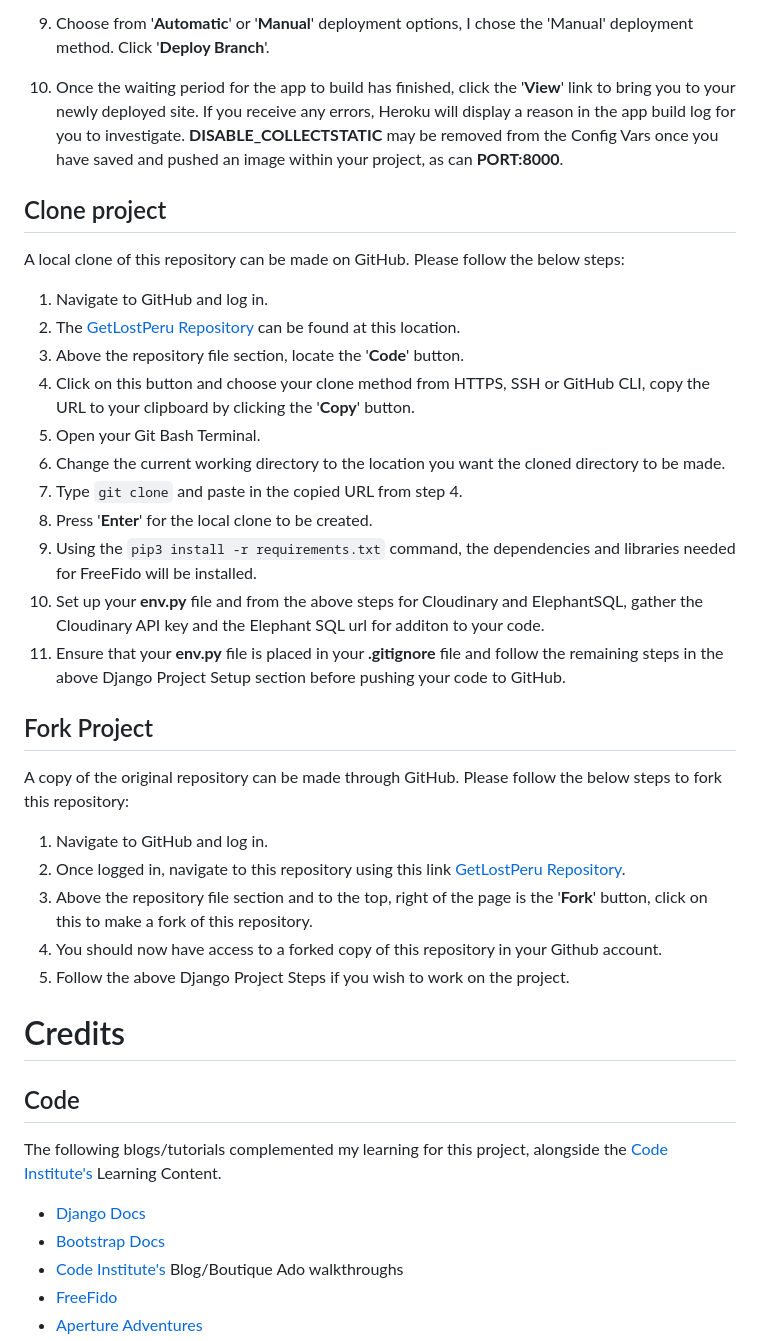
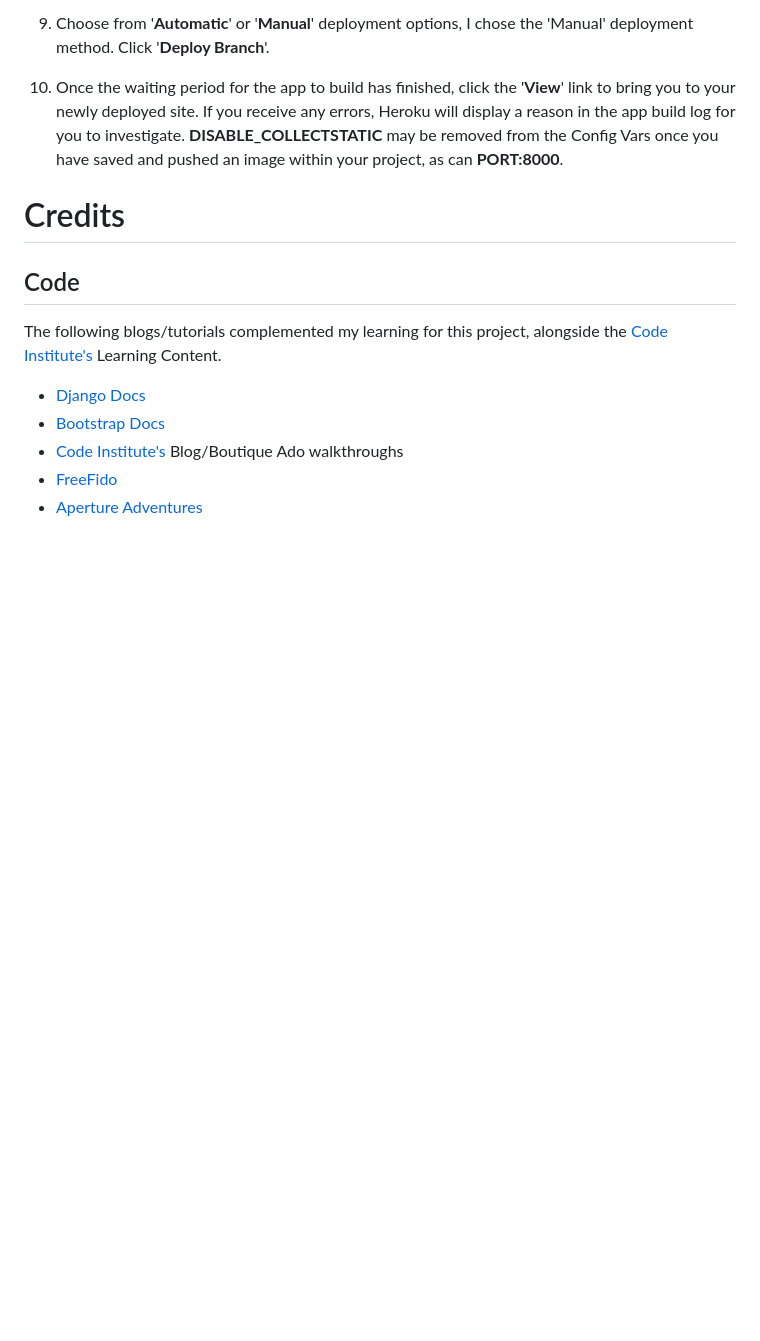
Before and after one commit to guisselacp/get-lost-peru, a Markdown page: README.md, the part around the change printed below. Rendered like a GitHub page; blank space fills up the shorter version.

```diff
--- a/README.md
+++ b/README.md
@@ -612,31 +611,6 @@ To start the deployment process , please follow the below steps:
 9.  Choose from '**Automatic**' or '**Manual**' deployment options, I chose the 'Manual' deployment method. Click '**Deploy Branch**'.
 10. Once the waiting period for the app to build has finished, click the '**View**' link to bring you to your newly deployed site. If you receive any errors, Heroku will display a reason in the app build log for you to investigate. **DISABLE_COLLECTSTATIC**  may be removed from the Config Vars once you have saved and pushed an image within your project, as can **PORT:8000**.
 
-## Clone project
-
-A local clone of this repository can be made on GitHub. Please follow the below steps:
-
-1. Navigate to GitHub and log in.
-2. The [GetLostPeru Repository](https://github.com/guisselacp/get-lost-peru) can be found at this location.
-3. Above the repository file section, locate the '**Code**' button.
-4. Click on this button and choose your clone method from HTTPS, SSH or GitHub CLI, copy the URL to your clipboard by clicking the '**Copy**' button.
-5. Open your Git Bash Terminal.
-6. Change the current working directory to the location you want the cloned directory to be made.
-7. Type `git clone` and paste in the copied URL from step 4.
-8. Press '**Enter**' for the local clone to be created.
-9. Using the ``pip3 install -r requirements.txt`` command, the dependencies and libraries needed for FreeFido will be installed.
-10. Set up your **env.py** file and from the above steps for Cloudinary and ElephantSQL, gather the Cloudinary API key and the Elephant SQL url for additon to your code.
-11. Ensure that your **env.py** file is placed in your **.gitignore** file and follow the remaining steps in the above Django Project Setup section before pushing your code to GitHub.
-
-## Fork Project
-
-A copy of the original repository can be made through GitHub. Please follow the below steps to fork this repository:
-
-1. Navigate to GitHub and log in.
-2. Once logged in, navigate to this repository using this link [GetLostPeru Repository](https://github.com/guisselacp/get-lost-peru).
-3. Above the repository file section and to the top, right of the page is the '**Fork**' button, click on this to make a fork of this repository.
-4. You should now have access to a forked copy of this repository in your Github account.
-5. Follow the above Django Project Steps if you wish to work on the project.
 
 # Credits
 
```
Also changed, not shown: other parts of README.md (+11 -12 lines), documentation/final_views/CRUD_comment.png (added).
